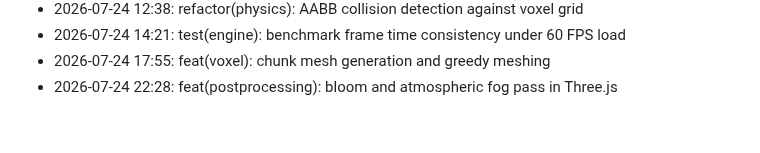
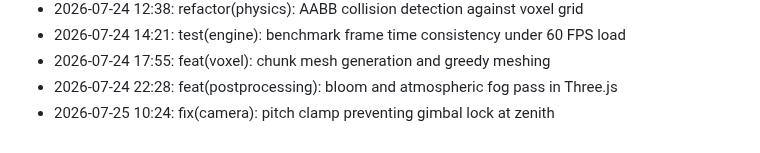
Before and after one commit to lak-is-law/minecraft-portfolio, a Markdown page: docs/changelog.md, the part around the change. GitHub-like rendering.

Commit message:
fix(camera): pitch clamp preventing gimbal lock at zenith

```diff
--- a/docs/changelog.md
+++ b/docs/changelog.md
@@ -52,3 +52,4 @@
 - 2026-07-24 14:21: test(engine): benchmark frame time consistency under 60 FPS load
 - 2026-07-24 17:55: feat(voxel): chunk mesh generation and greedy meshing
 - 2026-07-24 22:28: feat(postprocessing): bloom and atmospheric fog pass in Three.js
+- 2026-07-25 10:24: fix(camera): pitch clamp preventing gimbal lock at zenith
```
